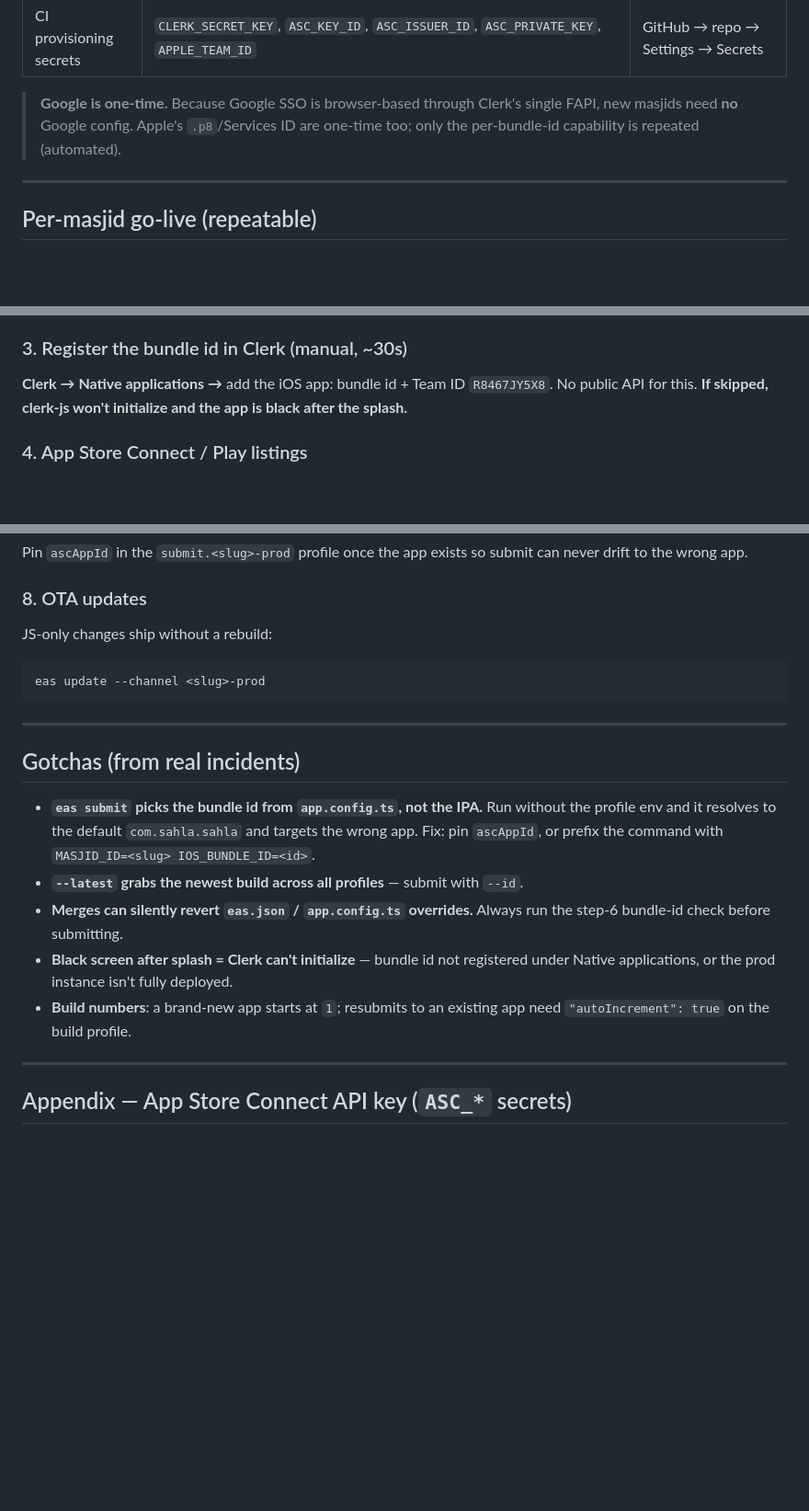
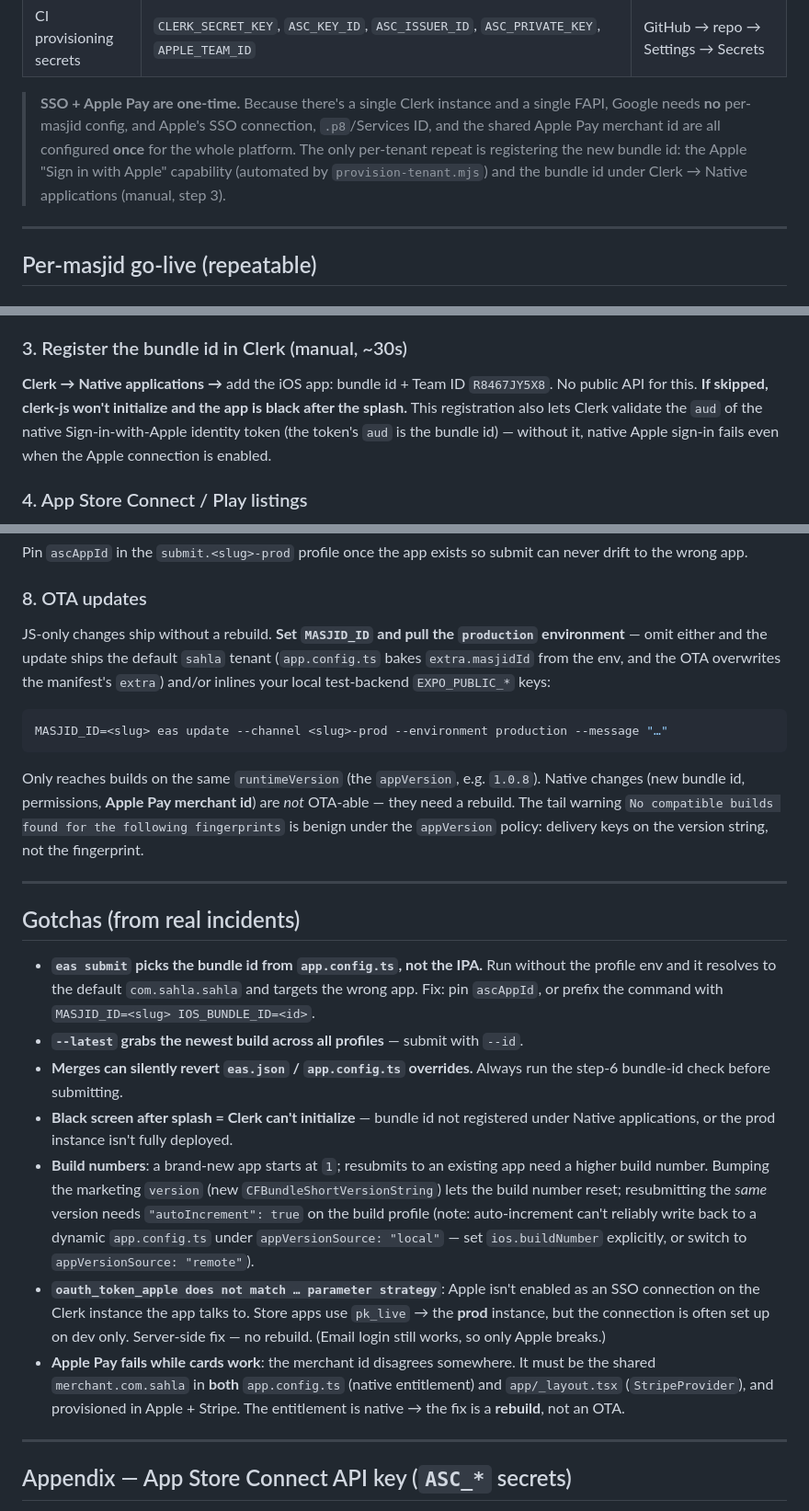
Before and after one commit to AppFlow-Studio/sahla, a Markdown page: docs/go-live.md, 3 parts joined by grey strips. Shown at 92% size. Rendered like a GitHub page; blank space fills up the shorter version.

````diff
--- a/docs/go-live.md
+++ b/docs/go-live.md
@@ -37,9 +38,13 @@ You do these **once**. New masjids do **not** repeat them.
 | Prod Supabase ↔ Clerk | Clerk (prod) added as **Third-Party Auth** provider; edge-function secret `CLERK_SECRET_KEY = sk_live` | Supabase Dashboard + `supabase secrets set` |
 | CI provisioning secrets | `CLERK_SECRET_KEY`, `ASC_KEY_ID`, `ASC_ISSUER_ID`, `ASC_PRIVATE_KEY`, `APPLE_TEAM_ID` | GitHub → repo → Settings → Secrets |
 
-> **Google is one-time.** Because Google SSO is browser-based through Clerk's
-> single FAPI, new masjids need **no** Google config. Apple's `.p8`/Services ID
-> are one-time too; only the per-bundle-id capability is repeated (automated).
+> **SSO + Apple Pay are one-time.** Because there's a single Clerk instance and a
+> single FAPI, Google needs **no** per-masjid config, and Apple's SSO connection,
+> `.p8`/Services ID, and the shared Apple Pay merchant id are all configured
+> **once** for the whole platform. The only per-tenant repeat is registering the
+> new bundle id: the Apple "Sign in with Apple" capability (automated by
+> `provision-tenant.mjs`) and the bundle id under Clerk → Native applications
+> (manual, step 3).
 
 ---
 
@@ -65,7 +70,10 @@ default branding.
 ### 3. Register the bundle id in Clerk (manual, ~30s)
 **Clerk → Native applications →** add the iOS app: bundle id + Team ID
 `R8467JY5X8`. No public API for this. **If skipped, clerk-js won't initialize
-and the app is black after the splash.**
+and the app is black after the splash.** This registration also lets Clerk
+validate the `aud` of the native Sign-in-with-Apple identity token (the token's
+`aud` is the bundle id) — without it, native Apple sign-in fails even when the
+Apple connection is enabled.
 
 ### 4. App Store Connect / Play listings
 `eas submit` will auto-create the App Store Connect app from the IPA's bundle
@@ -97,10 +105,18 @@ Pin `ascAppId` in the `submit.<slug>-prod` profile once the app exists so submit
 can never drift to the wrong app.
 
 ### 8. OTA updates
-JS-only changes ship without a rebuild:
+JS-only changes ship without a rebuild. **Set `MASJID_ID` and pull the `production`
+environment** — omit either and the update ships the default `sahla` tenant
+(`app.config.ts` bakes `extra.masjidId` from the env, and the OTA overwrites the
+manifest's `extra`) and/or inlines your local test-backend `EXPO_PUBLIC_*` keys:
 ```bash
-eas update --channel <slug>-prod
+MASJID_ID=<slug> eas update --channel <slug>-prod --environment production --message "…"
 ```
+Only reaches builds on the same `runtimeVersion` (the `appVersion`, e.g. `1.0.8`).
+Native changes (new bundle id, permissions, **Apple Pay merchant id**) are *not*
+OTA-able — they need a rebuild. The tail warning `No compatible builds found for
+the following fingerprints` is benign under the `appVersion` policy: delivery keys
+on the version string, not the fingerprint.
 
 ---
 
@@ -116,7 +132,20 @@ eas update --channel <slug>-prod
 - **Black screen after splash = Clerk can't initialize** — bundle id not
   registered under Native applications, or the prod instance isn't fully deployed.
 - **Build numbers**: a brand-new app starts at `1`; resubmits to an existing app
-  need `"autoIncrement": true` on the build profile.
+  need a higher build number. Bumping the marketing `version` (new
+  `CFBundleShortVersionString`) lets the build number reset; resubmitting the
+  *same* version needs `"autoIncrement": true` on the build profile (note:
+  auto-increment can't reliably write back to a dynamic `app.config.ts` under
+  `appVersionSource: "local"` — set `ios.buildNumber` explicitly, or switch to
+  `appVersionSource: "remote"`).
+- **`oauth_token_apple does not match … parameter strategy`**: Apple isn't enabled
+  as an SSO connection on the Clerk instance the app talks to. Store apps use
+  `pk_live` → the **prod** instance, but the connection is often set up on dev
+  only. Server-side fix — no rebuild. (Email login still works, so only Apple breaks.)
+- **Apple Pay fails while cards work**: the merchant id disagrees somewhere. It
+  must be the shared `merchant.com.sahla` in **both** `app.config.ts` (native
+  entitlement) and `app/_layout.tsx` (`StripeProvider`), and provisioned in Apple +
+  Stripe. The entitlement is native → the fix is a **rebuild**, not an OTA.
 
 ---
 
````
Also changed, not shown: other parts of docs/go-live.md (+61 -2 lines).
